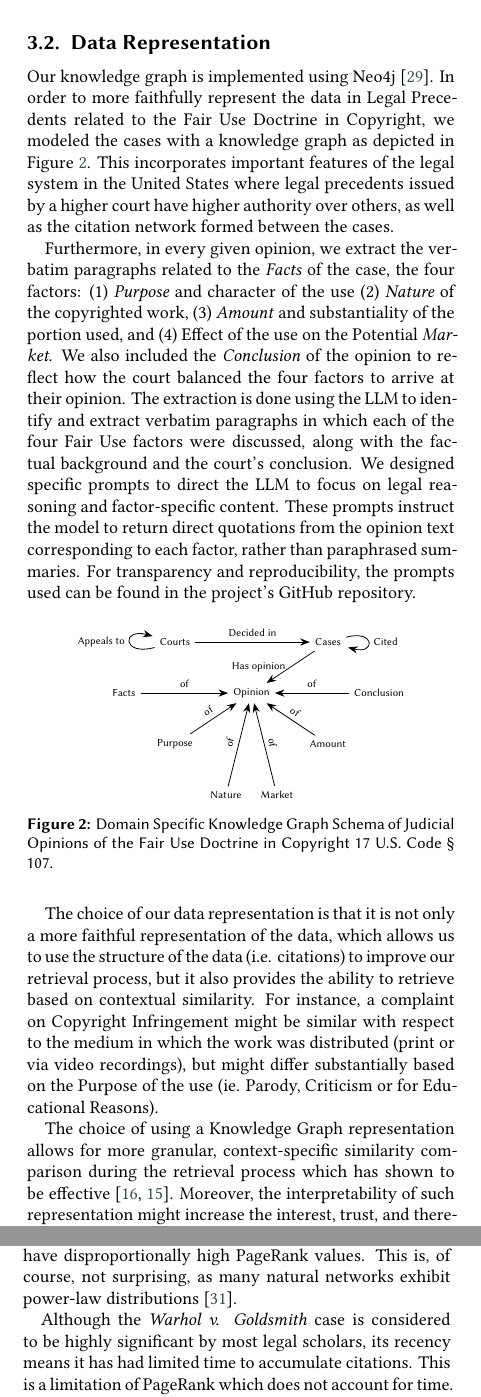
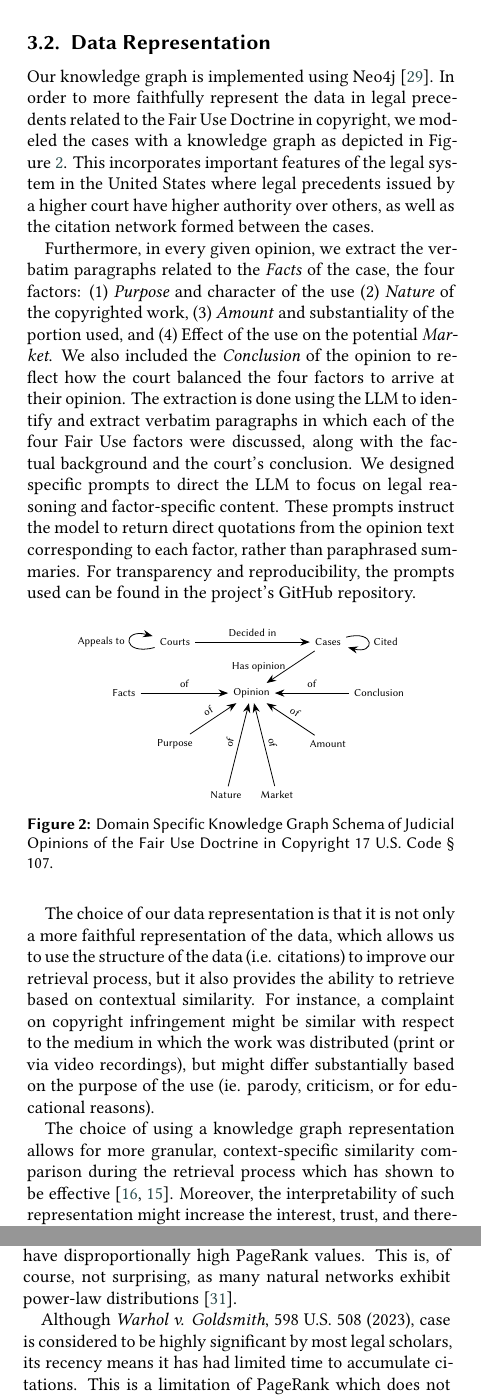
Before and after one commit to justinhjy1004/FairUseLegalBot, a LaTeX document (ConferencePaper/main.tex, which reads ConferencePaper/03_Methods.tex): two parts of the columns of pages 3 and 4 of 8, joined at a grey line, cut so that both start at the same text. Compiled offline with XeLaTeX; a LaTeX package or settings file that is missing is left out.

Commit message:
minor edits

```diff
--- a/ConferencePaper/03_Methods.tex
+++ b/ConferencePaper/03_Methods.tex
@@ -39,9 +39,9 @@ Additionally, we sourced complaints related to Copyright infringement that were
 \subsection{Data Representation}
 \label{sec: data_representation_KG}
 
-Our knowledge graph is implemented using Neo4j \cite{27_neo4j}. In order to more faithfully represent the data in Legal Precedents related to the Fair Use Doctrine in Copyright, we modeled the cases with a knowledge graph as depicted in Figure \ref{fig:KG_Schema}. This incorporates important features of the legal system in the United States where legal precedents issued by a higher court have higher authority over others, as well as the citation network formed between the cases.
+Our knowledge graph is implemented using Neo4j \cite{27_neo4j}. In order to more faithfully represent the data in legal precedents related to the Fair Use Doctrine in copyright, we modeled the cases with a knowledge graph as depicted in Figure \ref{fig:KG_Schema}. This incorporates important features of the legal system in the United States where legal precedents issued by a higher court have higher authority over others, as well as the citation network formed between the cases.
 
-Furthermore, in every given opinion, we extract the verbatim paragraphs related to the \textit{Facts} of the case, the four factors: (1) \textit{Purpose} and character of the use (2) \textit{Nature} of the copyrighted work, (3) \textit{Amount} and substantiality of the portion used, and (4) Effect of the use on the Potential \textit{Market}. We also included the \textit{Conclusion} of the opinion to reflect how the court balanced the four factors to arrive at their opinion. The extraction is done using the LLM to identify and extract verbatim paragraphs in which each of the four Fair Use factors were discussed, along with the factual background and the court's conclusion. We designed specific prompts to direct the LLM to focus on legal reasoning and factor-specific content. These prompts instruct the model to return direct quotations from the opinion text corresponding to each factor, rather than paraphrased summaries. For transparency and reproducibility, the prompts used can be found in the project’s GitHub repository.
+Furthermore, in every given opinion, we extract the verbatim paragraphs related to the \textit{Facts} of the case, the four factors: (1) \textit{Purpose} and character of the use (2) \textit{Nature} of the copyrighted work, (3) \textit{Amount} and substantiality of the portion used, and (4) Effect of the use on the potential \textit{Market}. We also included the \textit{Conclusion} of the opinion to reflect how the court balanced the four factors to arrive at their opinion. The extraction is done using the LLM to identify and extract verbatim paragraphs in which each of the four Fair Use factors were discussed, along with the factual background and the court's conclusion. We designed specific prompts to direct the LLM to focus on legal reasoning and factor-specific content. These prompts instruct the model to return direct quotations from the opinion text corresponding to each factor, rather than paraphrased summaries. For transparency and reproducibility, the prompts used can be found in the project’s GitHub repository.
 
 \begin{figure}[ht]
 \centering
@@ -123,9 +123,9 @@ Furthermore, in every given opinion, we extract the verbatim paragraphs related
 \label{fig:KG_Schema}
 \end{figure}
 
-The choice of our data representation is that it is not only a more faithful representation of the data, which allows us to use the structure of the data (i.e. citations) to improve our retrieval process, but it also provides the ability to retrieve based on contextual similarity. For instance, a complaint on Copyright Infringement might be similar with respect to the medium in which the work was distributed (print or via video recordings), but might differ substantially based on the Purpose of the use (ie. Parody, Criticism or for Educational Reasons).
+The choice of our data representation is that it is not only a more faithful representation of the data, which allows us to use the structure of the data (i.e. citations) to improve our retrieval process, but it also provides the ability to retrieve based on contextual similarity. For instance, a complaint on copyright infringement might be similar with respect to the medium in which the work was distributed (print or via video recordings), but might differ substantially based on the purpose of the use (ie. parody, criticism, or for educational reasons).
 
-The choice of using a Knowledge Graph representation allows for more granular, context-specific similarity comparison during the retrieval process which has shown to be effective \cite{02_DenseRetrieval, 03b_SemanticRepresentationContextual}. Moreover, the interpretability of such representation might increase the interest, trust, and therefore adoption of LLMs in the legal space since this mimics how legal experts might reason in the context of Fair Use \cite{18_TrustAIExplainability}.
+The choice of using a knowledge graph representation allows for more granular, context-specific similarity comparison during the retrieval process which has shown to be effective \cite{02_DenseRetrieval, 03b_SemanticRepresentationContextual}. Moreover, the interpretability of such representation might increase the interest, trust, and therefore adoption of LLMs in the legal space since this mimics how legal experts might reason in the context of Fair Use \cite{18_TrustAIExplainability}.
 
 Each case is modeled as a node connected to its issuing court and to the legal opinion(s) it contains. Opinions are linked to factor-specific paragraph nodes (e.g., Purpose, Market, Nature), enabling granular retrieval by legal reasoning dimensions. Citations between cases form directed edges within the graph. The schema is implemented in Neo4j using labeled nodes (e.g., \texttt{Case}, \texttt{Court}, \texttt{Opinion}, \texttt{Fact}) and relationship types (e.g., \texttt{DECIDED\_IN}, \texttt{HAS\_OPINION}, \texttt{CITED}, \texttt{APPEALS\_TO}). This representation supports both structural queries (e.g., retrieving appellate court opinions) and vector search via LLM embeddings.
 
@@ -154,7 +154,7 @@ Lastly, based on the top $k$ legal precedents that are retrieved, an additional
 
 Figure \ref{fig:pagerank} displays the distribution of legal cases by their log-adjusted PageRank, a measure of influence within the legal citation network. Most cases, particularly from District Courts, cluster at lower PageRank values, while a few landmark Supreme Court decisions like \textit{Campbell v. Acuff-Rose Music, Inc.} and \textit{Harper \& Row v. Nation Enterprise} have disproportionally high PageRank values. This is, of course, not surprising, as many natural networks exhibit power-law distributions \cite{33_ScaleFreeNetwork}.
 
-Although the \textit{Warhol v. Goldsmith} case is considered to be highly significant by most legal scholars, its recency means it has had limited time to accumulate citations. This is a limitation of PageRank which does not account for time. Future work could explore time-adjusted measures to better capture the emerging influence of newer cases.
+Although \textit{Warhol v. Goldsmith}, 598 U.S. 508 (2023), case is considered to be highly significant by most legal scholars, its recency means it has had limited time to accumulate citations. This is a limitation of PageRank which does not account for time. Future work could explore time-adjusted measures to better capture the emerging influence of newer cases.
 
 \subsection{Current Progress and Implementation}
 
```
Also changed, not shown: ConferencePaper/main.tex (+1 -1 lines), ConferencePaper/main.pdf, ConferencePaper/03_Methods.tex (6 more changed lines), 2 other files.
